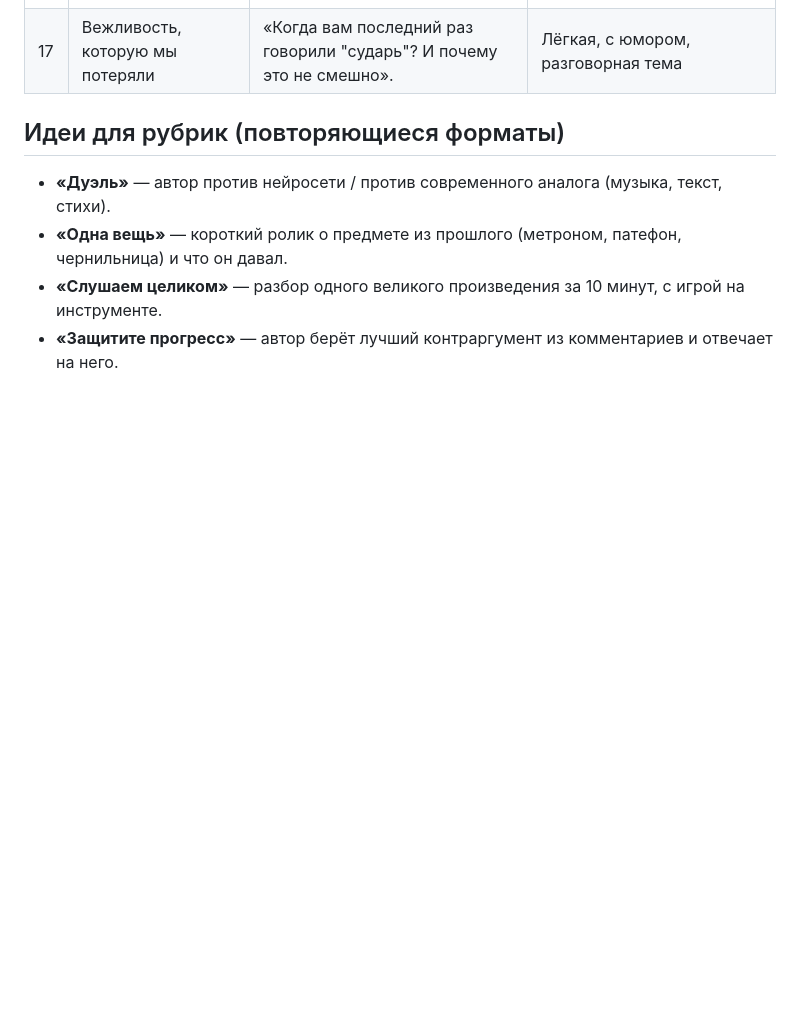
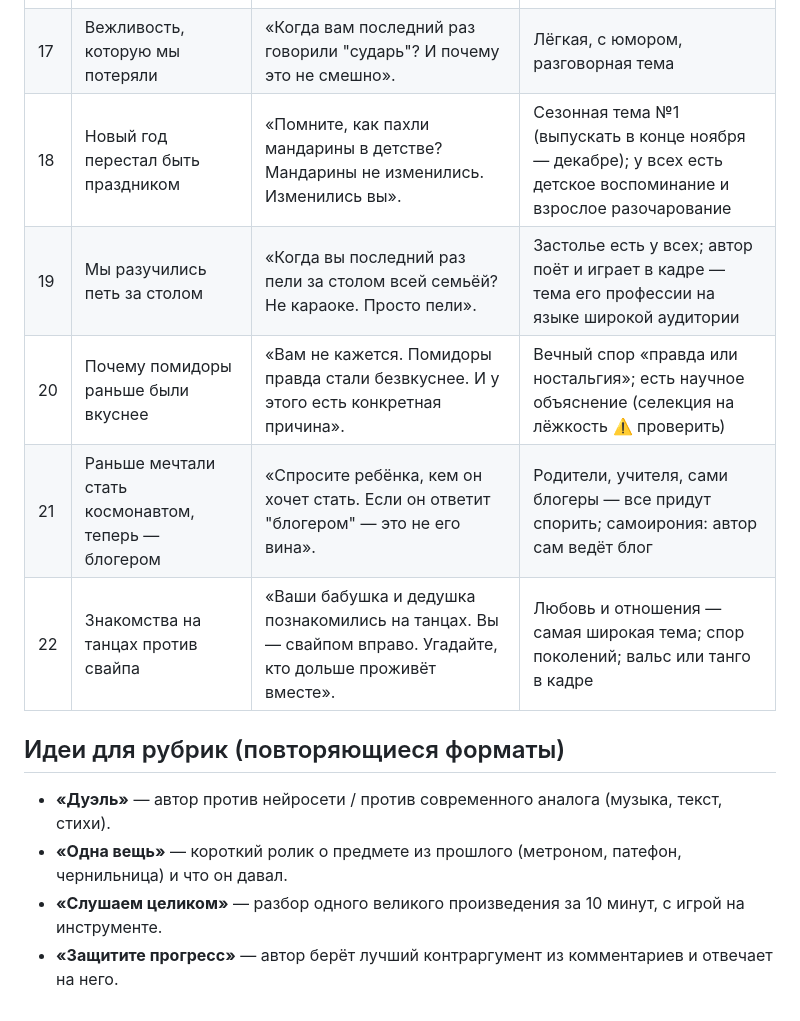
Before and after one commit to jlvceramics-maker/Juls, a Markdown page: retrograd/backlog.md, the part around the change. Drawn GitHub-style; blank space fills up the shorter version.

Commit message:
Банк тем: пять широких тем для массовой аудитории
Co-Authored-By: Claude Opus 5.5 <noreply@anthropic.com>
Claude-Session: https://claude.ai/code/session_01H7fokQ2BE6CJERgvYhrAui

```diff
--- a/retrograd/backlog.md
+++ b/retrograd/backlog.md
@@ -18,6 +18,11 @@
 | 15 | Ремесло против «контента» | «Раньше мастер учился 10 лет. Теперь достаточно 10 видео на YouTube». | Тема экспертности и «инфоцыган» — вызывает споры |
 | 16 | Почему старые мультфильмы лучше | «"Ёжик в тумане" — мультфильм для детей, который до сих пор разбирают философы». | Мощная ностальгия, спор поколений |
 | 17 | Вежливость, которую мы потеряли | «Когда вам последний раз говорили "сударь"? И почему это не смешно». | Лёгкая, с юмором, разговорная тема |
+| 18 | Новый год перестал быть праздником | «Помните, как пахли мандарины в детстве? Мандарины не изменились. Изменились вы». | Сезонная тема №1 (выпускать в конце ноября — декабре); у всех есть детское воспоминание и взрослое разочарование |
+| 19 | Мы разучились петь за столом | «Когда вы последний раз пели за столом всей семьёй? Не караоке. Просто пели». | Застолье есть у всех; автор поёт и играет в кадре — тема его профессии на языке широкой аудитории |
+| 20 | Почему помидоры раньше были вкуснее | «Вам не кажется. Помидоры правда стали безвкуснее. И у этого есть конкретная причина». | Вечный спор «правда или ностальгия»; есть научное объяснение (селекция на лёжкость ⚠️ проверить) |
+| 21 | Раньше мечтали стать космонавтом, теперь — блогером | «Спросите ребёнка, кем он хочет стать. Если он ответит "блогером" — это не его вина». | Родители, учителя, сами блогеры — все придут спорить; самоирония: автор сам ведёт блог |
+| 22 | Знакомства на танцах против свайпа | «Ваши бабушка и дедушка познакомились на танцах. Вы — свайпом вправо. Угадайте, кто дольше проживёт вместе». | Любовь и отношения — самая широкая тема; спор поколений; вальс или танго в кадре |
 
 ## Идеи для рубрик (повторяющиеся форматы)
 - **«Дуэль»** — автор против нейросети / против современного аналога (музыка, текст, стихи).
```
